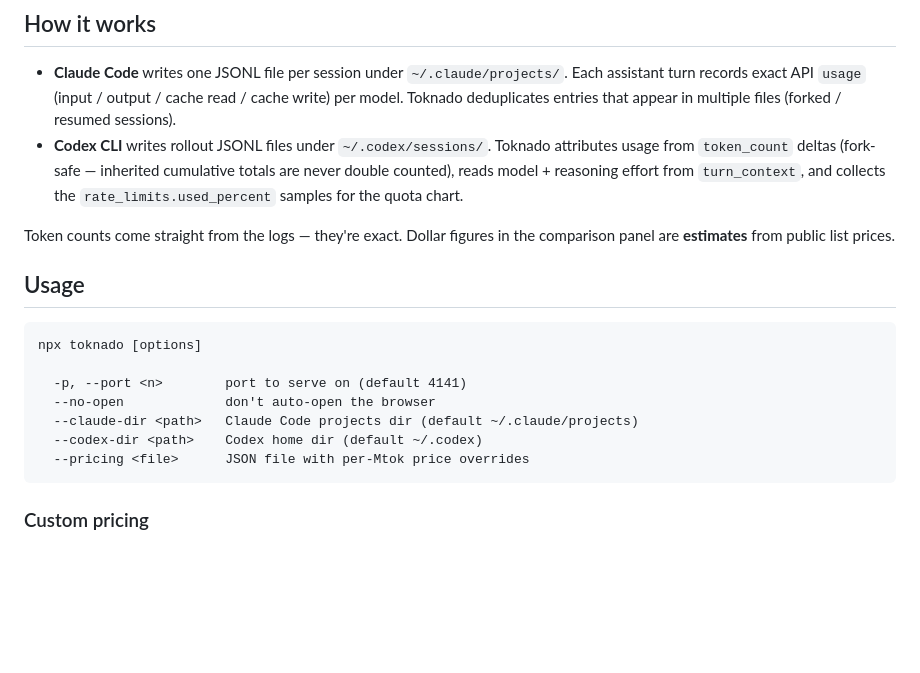
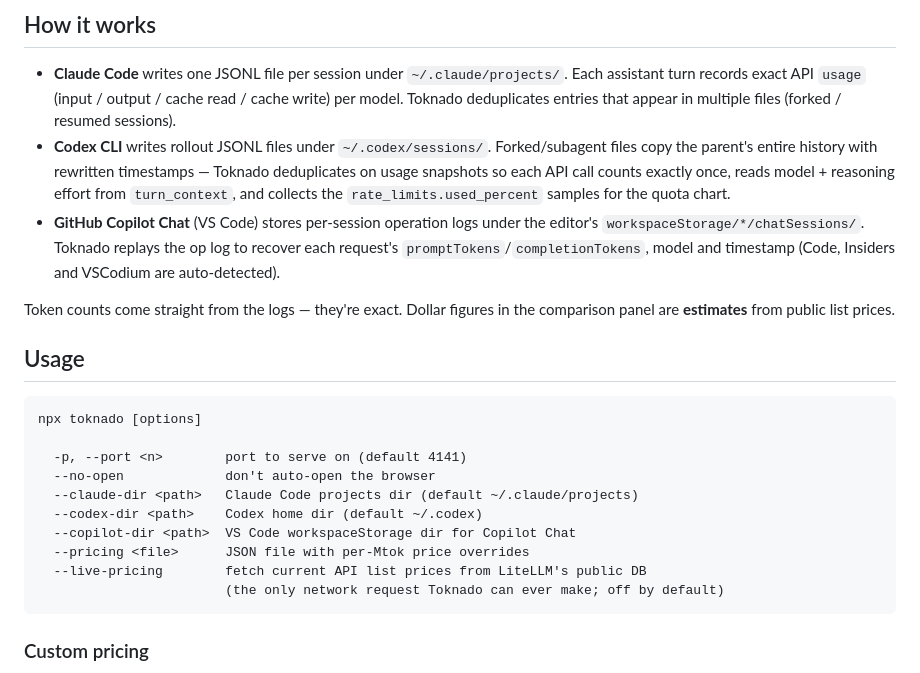
Before and after one commit to kaantufan/toknado, a Markdown page: README.md, the part around the change printed below. GitHub-like rendering; blank space fills up the shorter version.

````diff
--- a/README.md
+++ b/README.md
@@ -46,7 +48,8 @@ That's it. Your dashboard opens at `http://127.0.0.1:4141`.
 ## How it works
 
 - **Claude Code** writes one JSONL file per session under `~/.claude/projects/`. Each assistant turn records exact API `usage` (input / output / cache read / cache write) per model. Toknado deduplicates entries that appear in multiple files (forked / resumed sessions).
-- **Codex CLI** writes rollout JSONL files under `~/.codex/sessions/`. Toknado attributes usage from `token_count` deltas (fork-safe — inherited cumulative totals are never double counted), reads model + reasoning effort from `turn_context`, and collects the `rate_limits.used_percent` samples for the quota chart.
+- **Codex CLI** writes rollout JSONL files under `~/.codex/sessions/`. Forked/subagent files copy the parent's entire history with rewritten timestamps — Toknado deduplicates on usage snapshots so each API call counts exactly once, reads model + reasoning effort from `turn_context`, and collects the `rate_limits.used_percent` samples for the quota chart.
+- **GitHub Copilot Chat** (VS Code) stores per-session operation logs under the editor's `workspaceStorage/*/chatSessions/`. Toknado replays the op log to recover each request's `promptTokens`/`completionTokens`, model and timestamp (Code, Insiders and VSCodium are auto-detected).
 
 Token counts come straight from the logs — they're exact. Dollar figures in the comparison panel are **estimates** from public list prices.
 
@@ -59,7 +62,10 @@ npx toknado [options]
   --no-open             don't auto-open the browser
   --claude-dir <path>   Claude Code projects dir (default ~/.claude/projects)
   --codex-dir <path>    Codex home dir (default ~/.codex)
+  --copilot-dir <path>  VS Code workspaceStorage dir for Copilot Chat
   --pricing <file>      JSON file with per-Mtok price overrides
+  --live-pricing        fetch current API list prices from LiteLLM's public DB
+                        (the only network request Toknado can ever make; off by default)
 ```
 
 ### Custom pricing
````
Also changed, not shown: other parts of README.md (+5 -3 lines), docs/screenshot-dark.png, docs/screenshot-light.png, 9 other files.
